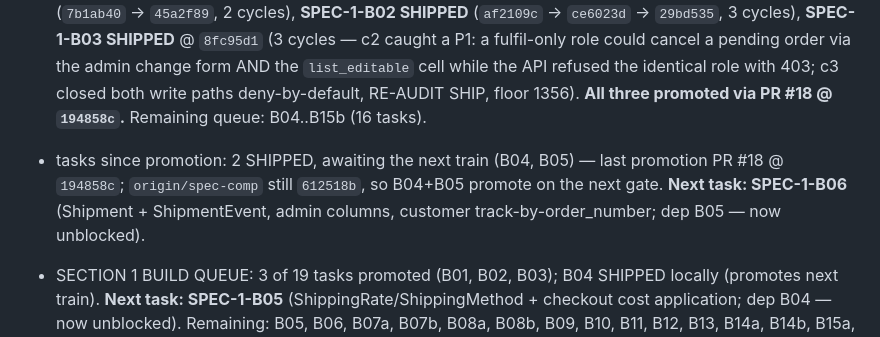
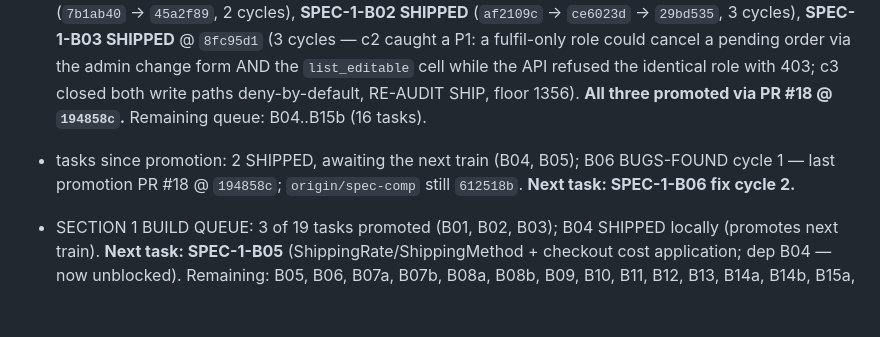
Before and after one commit to boredompeaks/perfume-store-backend, a Markdown page: backend/docs/spec-run-state.md, the part around one of its changes. GitHub-like rendering; blank space fills up the shorter version.

Commit message:
chore: ledger - SPEC-1-B06 BUGS-FOUND cycle 1 (2xP2: false append-only claim vs the repo's AuditEvent standard, and .first() hiding delivered parcels on split shipments; 4xP3 incl the 2nd SQLite/Postgres varchar recurrence); uniform-miss + B03 pin verified clean; push withheld

```diff
--- a/backend/docs/spec-run-state.md
+++ b/backend/docs/spec-run-state.md
@@ -6,7 +6,7 @@ Source of truth for the spec-compliance run. Updated at every status transition
 
 - active section: **1** | phase: BUILD | held audits: none
 - **SECTION 1 REBUILD IN PROGRESS** (orphaned cross-section deferral chain, issue #2). S1 compliance reconciliation persisted at `dc04100` (15 of 18 deferred rows genuinely OPEN, 3 already built, live deviations in SPEC-1-16/21; 19-task queue, 4 pre-dispatch splits). Progress: **SPEC-1-B01 SHIPPED** (`7b1ab40` -> `45a2f89`, 2 cycles), **SPEC-1-B02 SHIPPED** (`af2109c` -> `ce6023d` -> `29bd535`, 3 cycles), **SPEC-1-B03 SHIPPED** @ `8fc95d1` (3 cycles — c2 caught a P1: a fulfil-only role could cancel a pending order via the admin change form AND the `list_editable` cell while the API refused the identical role with 403; c3 closed both write paths deny-by-default, RE-AUDIT SHIP, floor 1356). **All three promoted via PR #18 @ `194858c`.** Remaining queue: B04..B15b (16 tasks).
-- tasks since promotion: 2 SHIPPED, awaiting the next train (B04, B05) — last promotion PR #18 @ `194858c`; `origin/spec-comp` still `612518b`, so B04+B05 promote on the next gate. **Next task: SPEC-1-B06** (Shipment + ShipmentEvent, admin columns, customer track-by-order_number; dep B05 — now unblocked).
+- tasks since promotion: 2 SHIPPED, awaiting the next train (B04, B05); B06 BUGS-FOUND cycle 1 — last promotion PR #18 @ `194858c`; `origin/spec-comp` still `612518b`. **Next task: SPEC-1-B06 fix cycle 2.**
 - SECTION 1 BUILD QUEUE: 3 of 19 tasks promoted (B01, B02, B03); B04 SHIPPED locally (promotes next train). **Next task: SPEC-1-B05** (ShippingRate/ShippingMethod + checkout cost application; dep B04 — now unblocked). Remaining: B05, B06, B07a, B07b, B08a, B08b, B09, B10, B11, B12, B13, B14a, B14b, B15a, B15b (15).
 - **CARRIED SPEC GAP (new task, money path, needs its own audit): guest PAYMENT is not token-authorized.** `create_payment`/`verify_payment` remain account-scoped, so a guest can place and read an order but cannot pay it — which cannot satisfy 21.2's first acceptance row ("complete an eligible purchase"). Auditor ruled this a SPEC GAP for `[1.13]`, not a B04 defect. Also carried from B04: a guest whose minting 201 is lost in transit can recover the order body from a replay but NOT the token; revisit in that task (email the token, or a one-time claim code bound to (email, key)) — near-zero impact today only because guest orders cannot be paid at all.
 - **SECTION 22: CLOSED 2026-10-01.** 13 S22-owned tasks built, auditor-verified and promoted across 3 PRs: **#15 @ `920cf0a`** (SPEC-22-01, 2-10a, 2-10b, 22-07, 2-04, 22-03), **#16 @ `b87b79f`** (SPEC-22-02), **#17 @ `db0eea3`** (SPEC-22-09, 22-10, 22-11, 22-05 — section-boundary close). Floor across the section: **1021 → 1201 tests**, coverage pinned at 100.00% throughout, xfail ceiling 4 never breached, zero regressions at every batch. Three P1s were caught by the auditor and fixed in code (Dockerfile unbuildable + compose crash-loop from the new fail-closed guard; the backup cadence aborting on an unbound var; a malformed SENTRY_DSN crashing storefront boot). ONE outstanding OWNER action (not an agent task): add `.gitguardian.yml` to `master` — gitleaks CI is the mandatory backstop meanwhile and is green.
```
Also changed, not shown: other parts of backend/docs/spec-run-state.md (+2 -0 lines), 1 other file.
